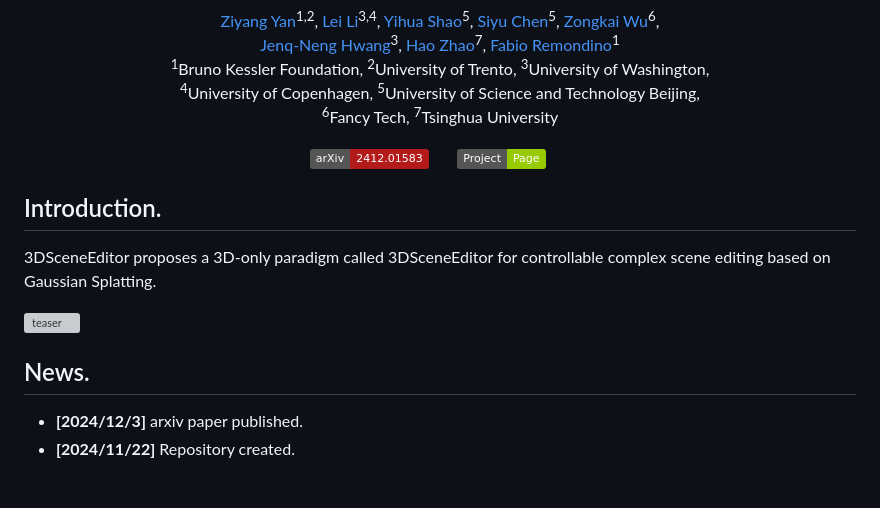
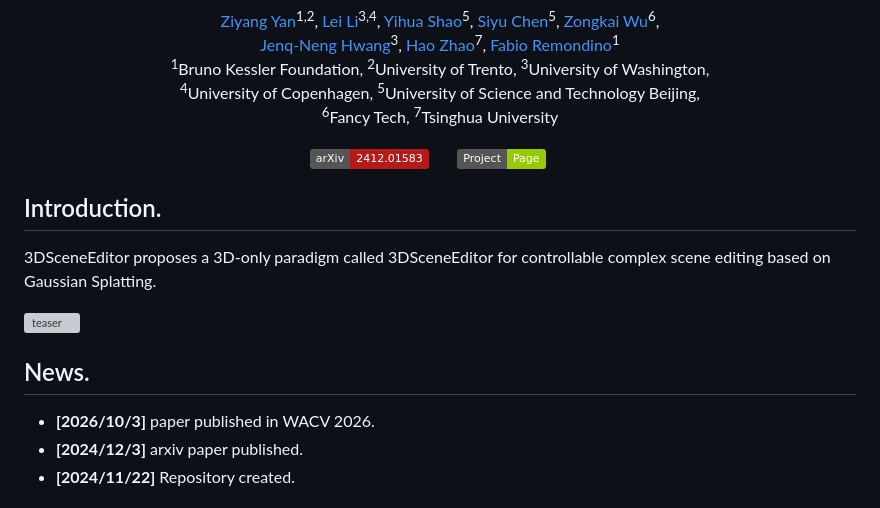
Before and after one commit to ZiyangYan/3DSceneEditor, a Markdown page: README.md, the part around one of its changes. Drawn GitHub-style; badges without logos; grey boxes are pictures that could not be loaded.

Commit message:
Revise README with new links and publication date
Updated project links and added publication news.

```diff
--- a/README.md
+++ b/README.md
@@ -56,6 +56,7 @@
 ![teaser](./assets/motivation_final.png)
 
 ## News.
+- **[2026/10/3]** paper published in WACV 2026.
 - **[2024/12/3]** arxiv paper published.
 - **[2024/11/22]** Repository created.
 
```
Also changed, not shown: other parts of README.md (+1 -1 lines).
